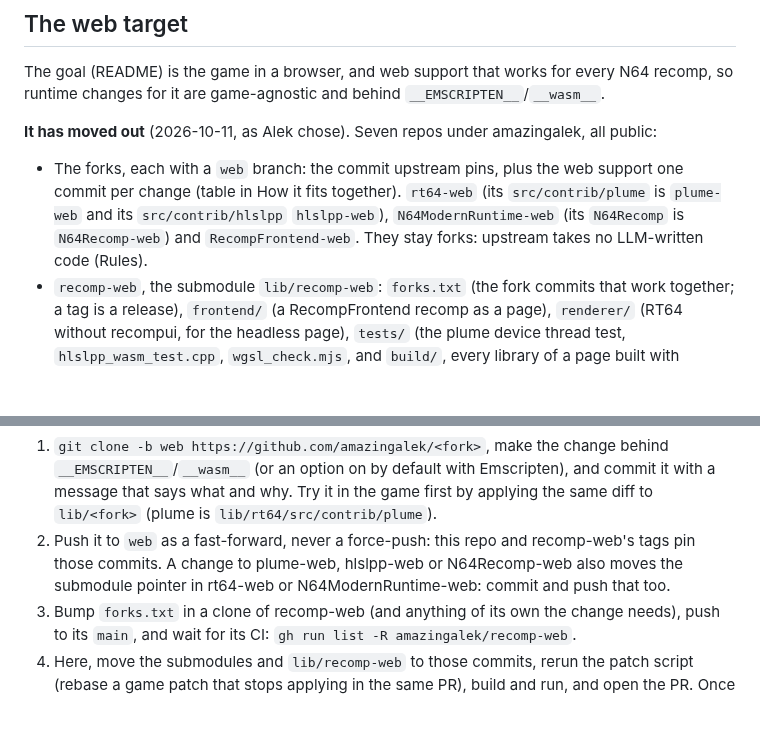
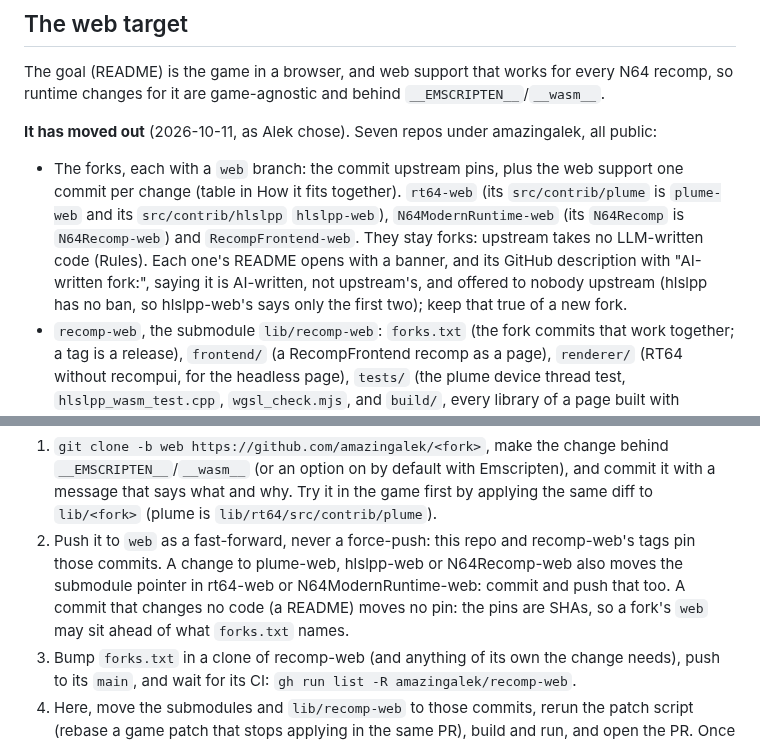
Before and after one commit to amazingalek/rush-2049-recomp, a Markdown page: CLAUDE.md, 2 parts joined by grey strips. Drawn GitHub-style; blank space fills up the shorter version.

Commit message:
CLAUDE.md: every library fork says it is an AI-written fork; README-only fork commits move no pin
rt64-web, plume-web, hlslpp-web, N64ModernRuntime-web, N64Recomp-web and
RecompFrontend-web now open their READMEs with a banner and their GitHub
descriptions with "AI-written fork:". Those commits change no code, so
forks.txt and the submodules here stay on the code commits.

Co-Authored-By: Claude Opus 5.5 <noreply@anthropic.com>

```diff
--- a/CLAUDE.md
+++ b/CLAUDE.md
@@ -263,7 +263,9 @@ for it are game-agnostic and behind `__EMSCRIPTEN__`/`__wasm__`.
 - The forks, each with a `web` branch: the commit upstream pins, plus the web support one commit per change (table
   in How it fits together). `rt64-web` (its `src/contrib/plume` is `plume-web` and its `src/contrib/hlslpp`
   `hlslpp-web`), `N64ModernRuntime-web` (its `N64Recomp` is `N64Recomp-web`) and `RecompFrontend-web`. They stay
-  forks: upstream takes no LLM-written code (Rules).
+  forks: upstream takes no LLM-written code (Rules). Each one's README opens with a banner, and its GitHub
+  description with "AI-written fork:", saying it is AI-written, not upstream's, and offered to nobody upstream (hlslpp
+  has no ban, so hlslpp-web's says only the first two); keep that true of a new fork.
 - `recomp-web`, the submodule `lib/recomp-web`: `forks.txt` (the fork commits that work together; a tag is
   a release), `frontend/` (a RecompFrontend recomp as a page), `renderer/` (RT64 without recompui, for the headless
   page), `tests/` (the plume device thread test, `hlslpp_wasm_test.cpp`, `wgsl_check.mjs`, and `build/`, every
@@ -301,7 +303,8 @@ of its own in your scratch directory:
    game first by applying the same diff to `lib/<fork>` (plume is `lib/rt64/src/contrib/plume`).
 2. Push it to `web` as a fast-forward, never a force-push: this repo and recomp-web's tags pin those commits. A
    change to plume-web, hlslpp-web or N64Recomp-web also moves the submodule pointer in rt64-web or
-   N64ModernRuntime-web: commit and push that too.
+   N64ModernRuntime-web: commit and push that too. A commit that changes no code (a README) moves no pin: the pins
+   are SHAs, so a fork's `web` may sit ahead of what `forks.txt` names.
 3. Bump `forks.txt` in a clone of recomp-web (and anything of its own the change needs), push to its `main`, and wait
    for its CI: `gh run list -R amazingalek/recomp-web`.
 4. Here, move the submodules and `lib/recomp-web` to those commits, rerun the patch script (rebase a game
```
